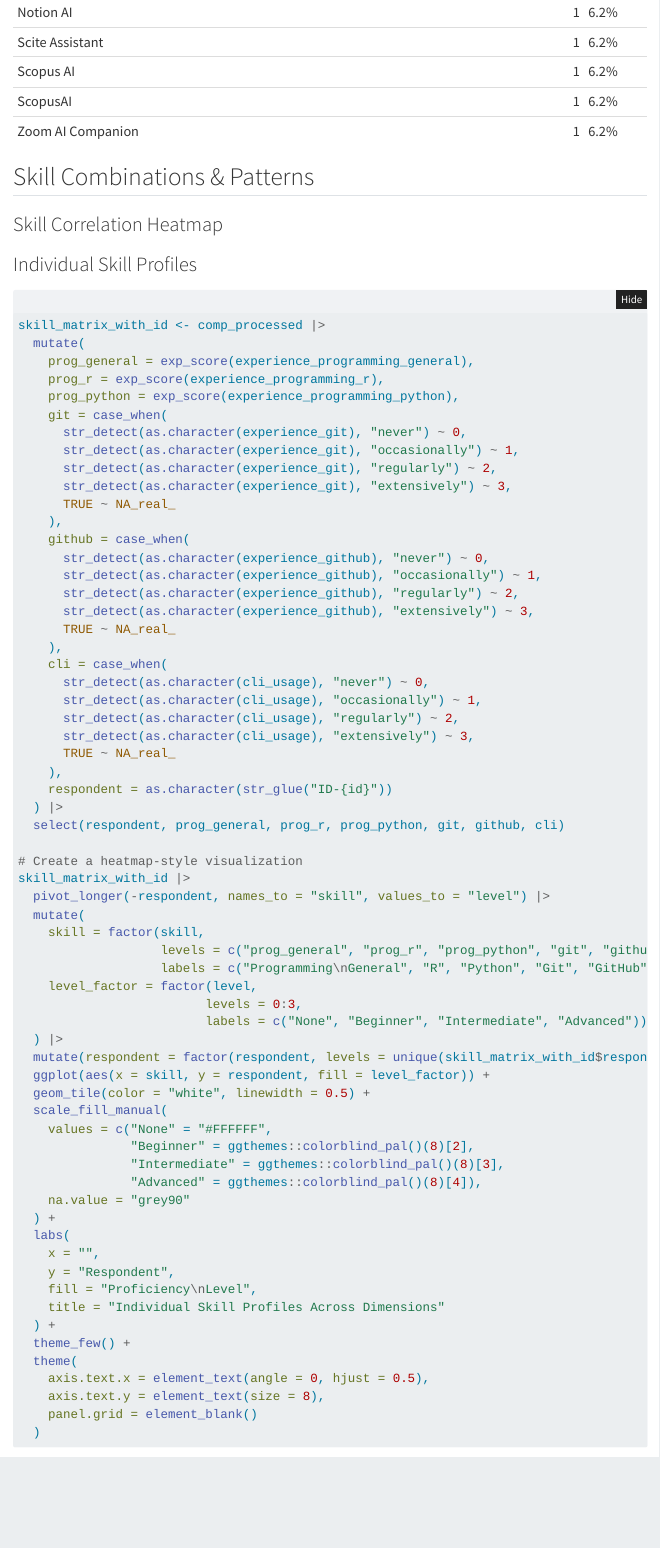
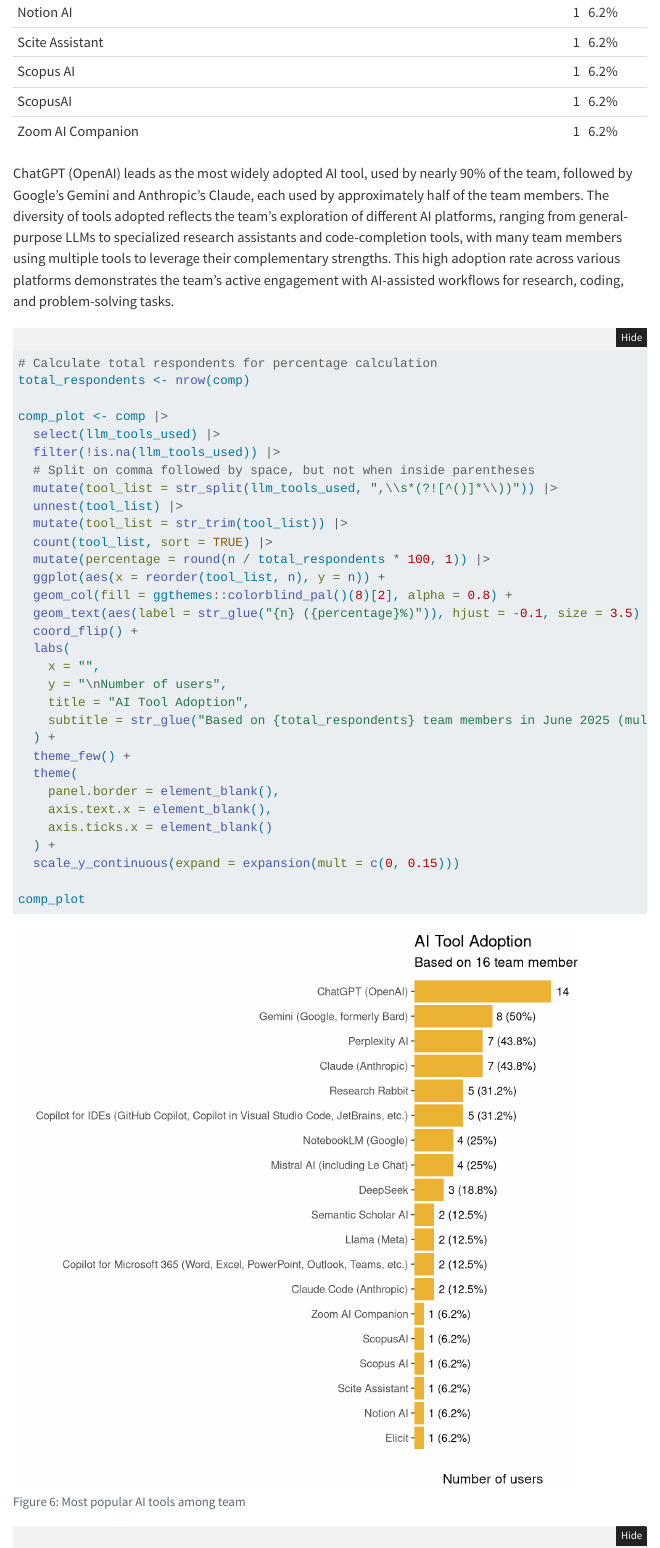
Before and after one commit to Global-Health-Engineering/ghedata-code, a Quarto document (competencies/analysis.qmd): the page in a window 1100 px wide, from 10300 px down. Rendered offline with R 4.5, knitr and Pandoc in place of Quarto, with nearby package versions; folded parts are opened; menus at the side of the page are left out.

Commit message:
prepare text and figure for blog

````diff
--- a/competencies/analysis.qmd
+++ b/competencies/analysis.qmd
@@ -399,3 +399,42 @@
   select(Tool, Count, `% of Team`) |>
   kable()
 ```
+
+ChatGPT (OpenAI) leads as the most widely adopted AI tool, used by nearly 90% of the team, followed by Google's Gemini and Anthropic's Claude, each used by approximately half of the team members. The diversity of tools adopted reflects the team's exploration of different AI platforms, ranging from general-purpose LLMs to specialized research assistants and code-completion tools, with many team members using multiple tools to leverage their complementary strengths. This high adoption rate across various platforms demonstrates the team's active engagement with AI-assisted workflows for research, coding, and problem-solving tasks.
+
+```{r}
+#| label: fig-llm-tools
+#| fig-cap: "Most popular AI tools among team"
+#| fig-height: 7
+
+# Calculate total respondents for percentage calculation
+total_respondents <- nrow(comp)
+
+comp_plot <- comp |>
+  select(llm_tools_used) |>
+  filter(!is.na(llm_tools_used)) |>
+  # Split on comma followed by space, but not when inside parentheses
+  mutate(tool_list = str_split(llm_tools_used, ",\\s*(?![^()]*\\))")) |>
+  unnest(tool_list) |>
+  mutate(tool_list = str_trim(tool_list)) |>
+  count(tool_list, sort = TRUE) |>
+  mutate(percentage = round(n / total_respondents * 100, 1)) |>
+  ggplot(aes(x = reorder(tool_list, n), y = n)) +
+  geom_col(fill = ggthemes::colorblind_pal()(8)[2], alpha = 0.8) +
+  geom_text(aes(label = str_glue("{n} ({percentage}%)")), hjust = -0.1, size = 3.5) +
+  coord_flip() +
+  labs(
+    x = "",
+    y = "\nNumber of users",
+    title = "AI Tool Adoption",
+    subtitle = str_glue("Based on {total_respondents} team members in June 2025 (multiple selections possible)") # TODO: add a line break in subtitle, so it fits on saved plot
+  ) +
+  theme_few() +
+  theme(
+    panel.border = element_blank(),
+    axis.text.x = element_blank(),
+    axis.ticks.x = element_blank()
+  ) +
+  scale_y_continuous(expand = expansion(mult = c(0, 0.15)))
+
+comp_plot
````
Also changed, not shown: competencies/analysis.html, competencies/analysis_files/figure-commonmark/fig-llm-tools-1.png, competencies/analysis_files/figure-html/fig-llm-tools-1.png, competencies/figures/ai-tools.png (added), competencies/analysis.qmd (15 more changed lines).
